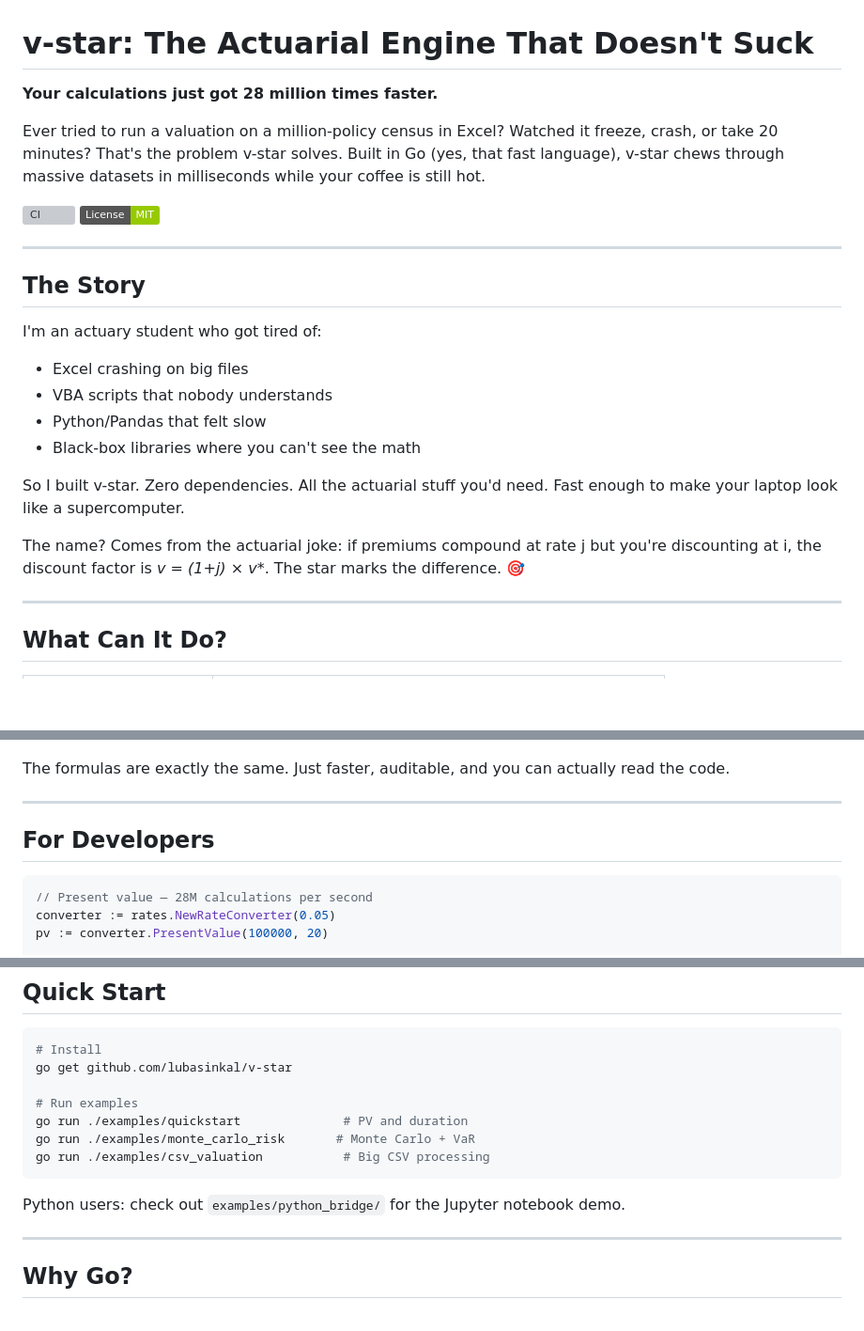
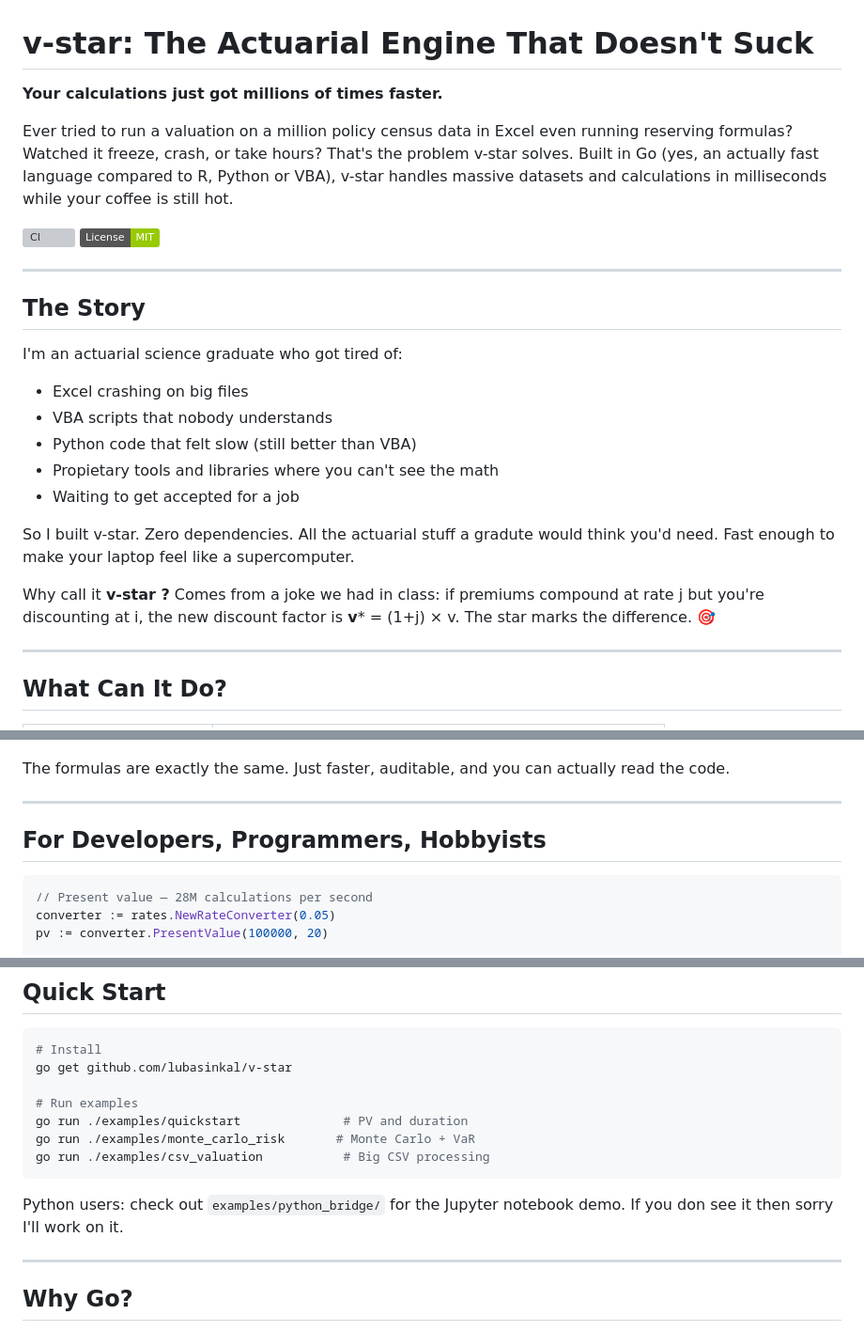
Before and after one commit to lubasinkal/v-star, a Markdown page: README.md, 3 parts joined by grey strips. Shown at 94% size. GitHub-like rendering; badges without logos; blank space fills up the shorter version; grey boxes are pictures that could not be loaded.

Commit message:
update: reworded the README

````diff
--- a/README.md
+++ b/README.md
@@ -1,8 +1,8 @@
 # v-star: The Actuarial Engine That Doesn't Suck
 
-**Your calculations just got 28 million times faster.**
+**Your calculations just got millions of times faster.**
 
-Ever tried to run a valuation on a million-policy census in Excel? Watched it freeze, crash, or take 20 minutes? That's the problem v-star solves. Built in Go (yes, that fast language), v-star chews through massive datasets in milliseconds while your coffee is still hot.
+Ever tried to run a valuation on a million policy census data in Excel even running reserving formulas? Watched it freeze, crash, or take hours? That's the problem v-star solves. Built in Go (yes, an actually fast language compared to R, Python or VBA), v-star handles massive datasets and calculations in milliseconds while your coffee is still hot.
 
 ![CI](https://github.com/lubasinkal/v-star/actions/workflows/ci.yml/badge.svg)
 ![License](https://img.shields.io/badge/License-MIT-green)
@@ -11,16 +11,17 @@ Ever tried to run a valuation on a million-policy census in Excel? Watched it fr
 
 ## The Story
 
-I'm an actuary student who got tired of:
+I'm an actuarial science graduate who got tired of:
 
 - Excel crashing on big files
 - VBA scripts that nobody understands
-- Python/Pandas that felt slow
-- Black-box libraries where you can't see the math
+- Python code that felt slow (still better than VBA)
+- Propietary tools and libraries where you can't see the math
+- Waiting to get accepted for a job
 
-So I built v-star. Zero dependencies. All the actuarial stuff you'd need. Fast enough to make your laptop look like a supercomputer.
+So I built v-star. Zero dependencies. All the actuarial stuff a gradute would think you'd need. Fast enough to make your laptop feel like a supercomputer.
 
-The name? Comes from the actuarial joke: if premiums compound at rate j but you're discounting at i, the discount factor is **v* = (1+j) × v**. The star marks the difference. 🎯
+Why call it **v-star ?** Comes from a joke we had in class: if premiums compound at rate j but you're discounting at i, the new discount factor is **v*** = (1+j) × v. The star marks the difference. 🎯
 
 ---
 
@@ -78,7 +79,7 @@ The formulas are exactly the same. Just faster, auditable, and you can actually
 
 ---
 
-## For Developers
+## For Developers, Programmers, Hobbyists
 
 ```go
 // Present value — 28M calculations per second
@@ -136,7 +137,7 @@ go run ./examples/monte_carlo_risk       # Monte Carlo + VaR
 go run ./examples/csv_valuation           # Big CSV processing
 ```
 
-Python users: check out `examples/python_bridge/` for the Jupyter notebook demo.
+Python users: check out `examples/python_bridge/` for the Jupyter notebook demo. If you don see it then sorry I'll work on it.
 
 ---
 
````
